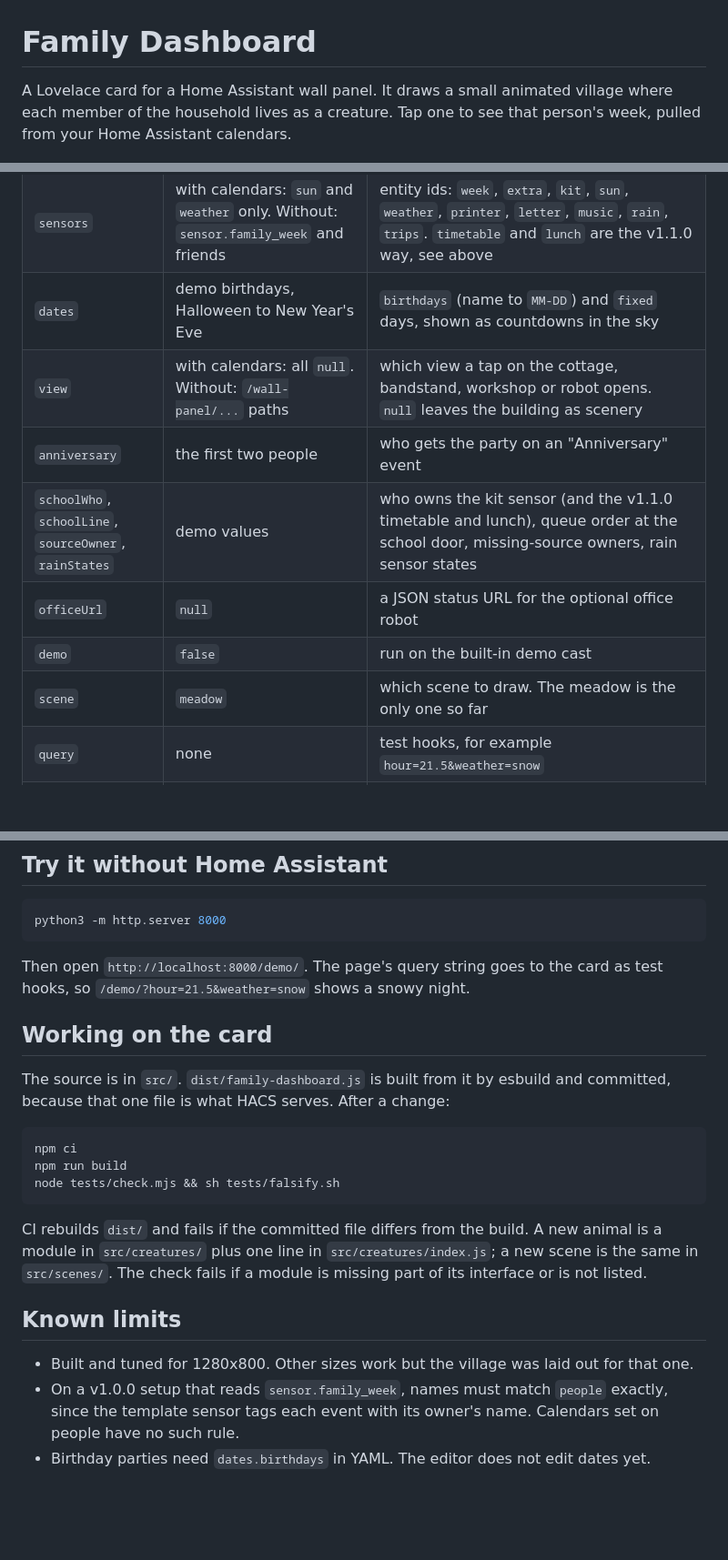
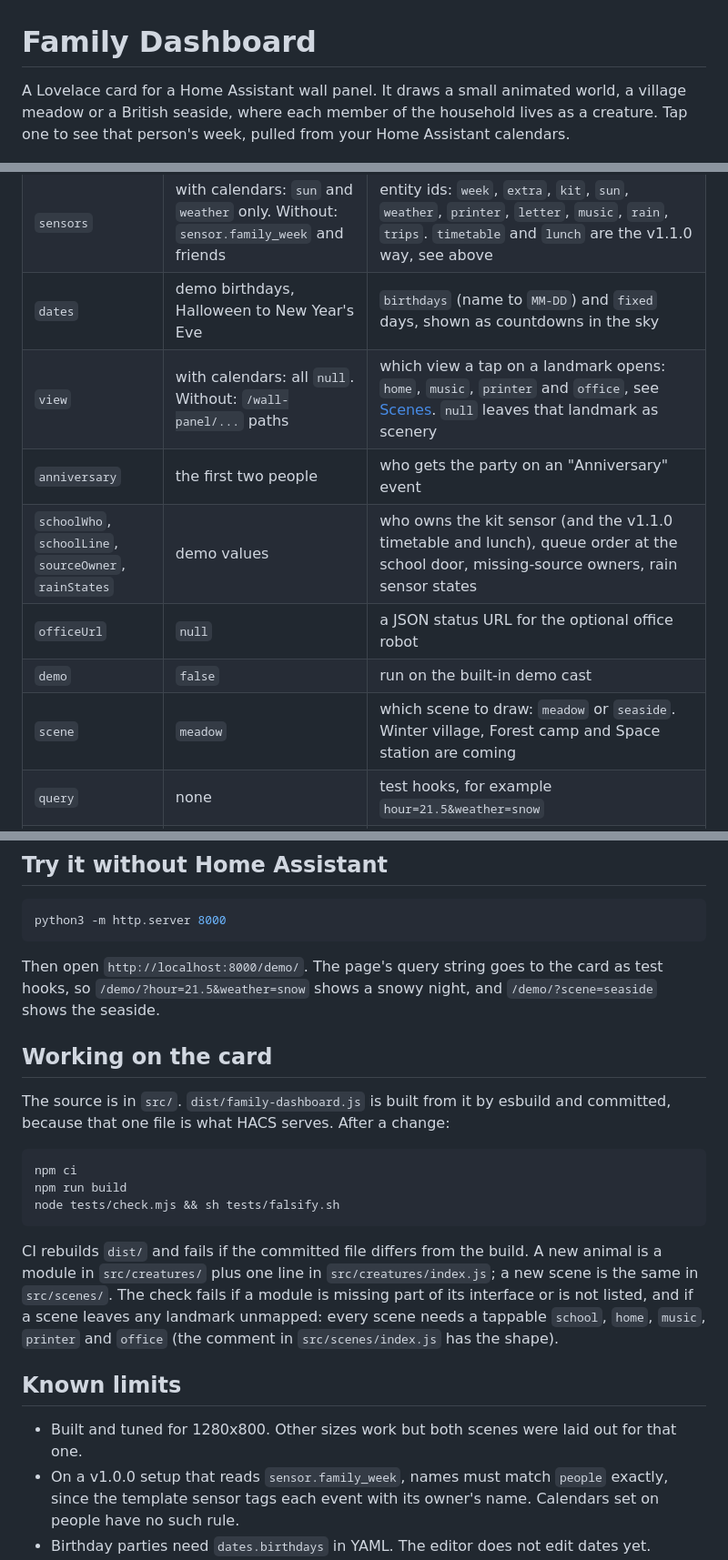
Before and after one commit to dervish666/family-dashboard, a Markdown page: README.md, 3 parts joined by grey strips. Shown at 91% size. Drawn GitHub-style; blank space fills up the shorter version.

````diff
--- a/README.md
+++ b/README.md
@@ -1,8 +1,8 @@
 # Family Dashboard
 
-A Lovelace card for a Home Assistant wall panel. It draws a small animated village where each
-member of the household lives as a creature. Tap one to see that person's week, pulled from
-your Home Assistant calendars.
+A Lovelace card for a Home Assistant wall panel. It draws a small animated world, a village
+meadow or a British seaside, where each member of the household lives as a creature. Tap one
+to see that person's week, pulled from your Home Assistant calendars.
 
 ![The meadow by day, with the band playing and a print on the go](https://raw.githubusercontent.com/dervish666/family-dashboard/main/docs/img/meadow.png)
 
@@ -252,12 +281,12 @@ setup stays editable.
 | `people` | a demo cast of six | one creature each: `name`, `calendar` (one or a list), `col`, `look`, `role` (`adult` or `kid`), `r`, `tg`, the school sources `timetable`, `lunch` and `choice`, plus flags `adult`, `school`, `glasses`, `phones`, `daisy`, `bee`. The last entry is the household |
 | `sensors` | with calendars: `sun` and `weather` only. Without: `sensor.family_week` and friends | entity ids: `week`, `extra`, `kit`, `sun`, `weather`, `printer`, `letter`, `music`, `rain`, `trips`. `timetable` and `lunch` are the v1.1.0 way, see above |
 | `dates` | demo birthdays, Halloween to New Year's Eve | `birthdays` (name to `MM-DD`) and `fixed` days, shown as countdowns in the sky |
-| `view` | with calendars: all `null`. Without: `/wall-panel/...` paths | which view a tap on the cottage, bandstand, workshop or robot opens. `null` leaves the building as scenery |
+| `view` | with calendars: all `null`. Without: `/wall-panel/...` paths | which view a tap on a landmark opens: `home`, `music`, `printer` and `office`, see [Scenes](#scenes). `null` leaves that landmark as scenery |
 | `anniversary` | the first two people | who gets the party on an "Anniversary" event |
 | `schoolWho`, `schoolLine`, `sourceOwner`, `rainStates` | demo values | who owns the kit sensor (and the v1.1.0 timetable and lunch), queue order at the school door, missing-source owners, rain sensor states |
 | `officeUrl` | `null` | a JSON status URL for the optional office robot |
 | `demo` | `false` | run on the built-in demo cast |
-| `scene` | `meadow` | which scene to draw. The meadow is the only one so far |
+| `scene` | `meadow` | which scene to draw: `meadow` or `seaside`. Winter village, Forest camp and Space station are coming |
 | `query` | none | test hooks, for example `hour=21.5&weather=snow` |
 | `height` | `calc(100vh - var(--header-height, 56px))` | card height. Use `100vh` with the header hidden |
 
@@ -290,7 +319,8 @@ python3 -m http.server 8000
 ```
 
 Then open `http://localhost:8000/demo/`. The page's query string goes to the card as test
-hooks, so `/demo/?hour=21.5&weather=snow` shows a snowy night.
+hooks, so `/demo/?hour=21.5&weather=snow` shows a snowy night, and `/demo/?scene=seaside`
+shows the seaside.
 
 ## Working on the card
 
@@ -305,11 +335,13 @@ node tests/check.mjs && sh tests/falsify.sh
 
 CI rebuilds `dist/` and fails if the committed file differs from the build. A new animal is a
 module in `src/creatures/` plus one line in `src/creatures/index.js`; a new scene is the same in
-`src/scenes/`. The check fails if a module is missing part of its interface or is not listed.
+`src/scenes/`. The check fails if a module is missing part of its interface or is not listed,
+and if a scene leaves any landmark unmapped: every scene needs a tappable `school`, `home`,
+`music`, `printer` and `office` (the comment in `src/scenes/index.js` has the shape).
 
 ## Known limits
 
-- Built and tuned for 1280x800. Other sizes work but the village was laid out for that one.
+- Built and tuned for 1280x800. Other sizes work but both scenes were laid out for that one.
 - On a v1.0.0 setup that reads `sensor.family_week`, names must match `people` exactly,
   since the template sensor tags each event with its owner's name. Calendars set on people
   have no such rule.
````
Also changed, not shown: other parts of README.md (+30 -1 lines), docs/06-views.md (+7 -4 lines), docs/img/seaside.png (added), 3 other files.
